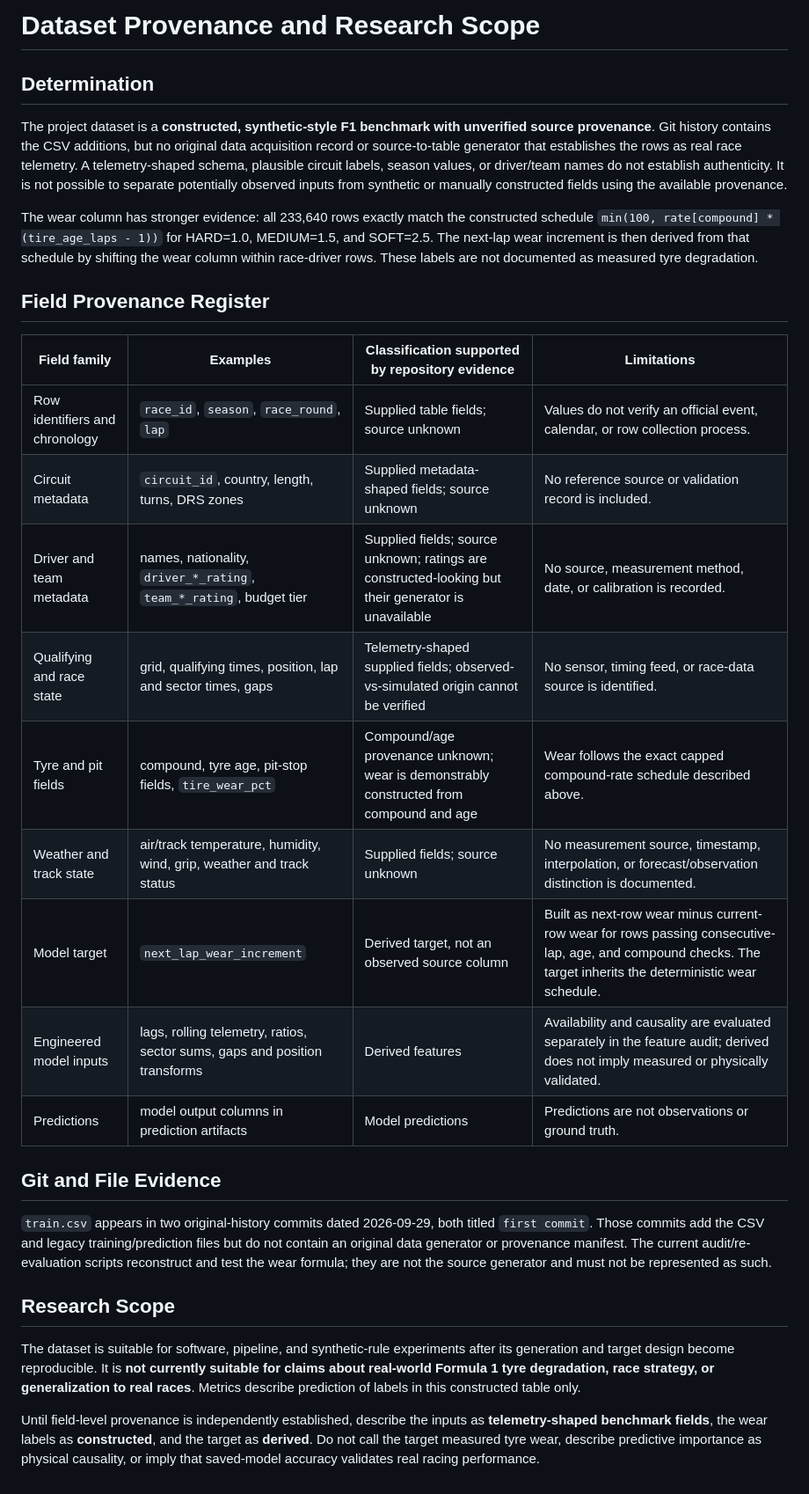
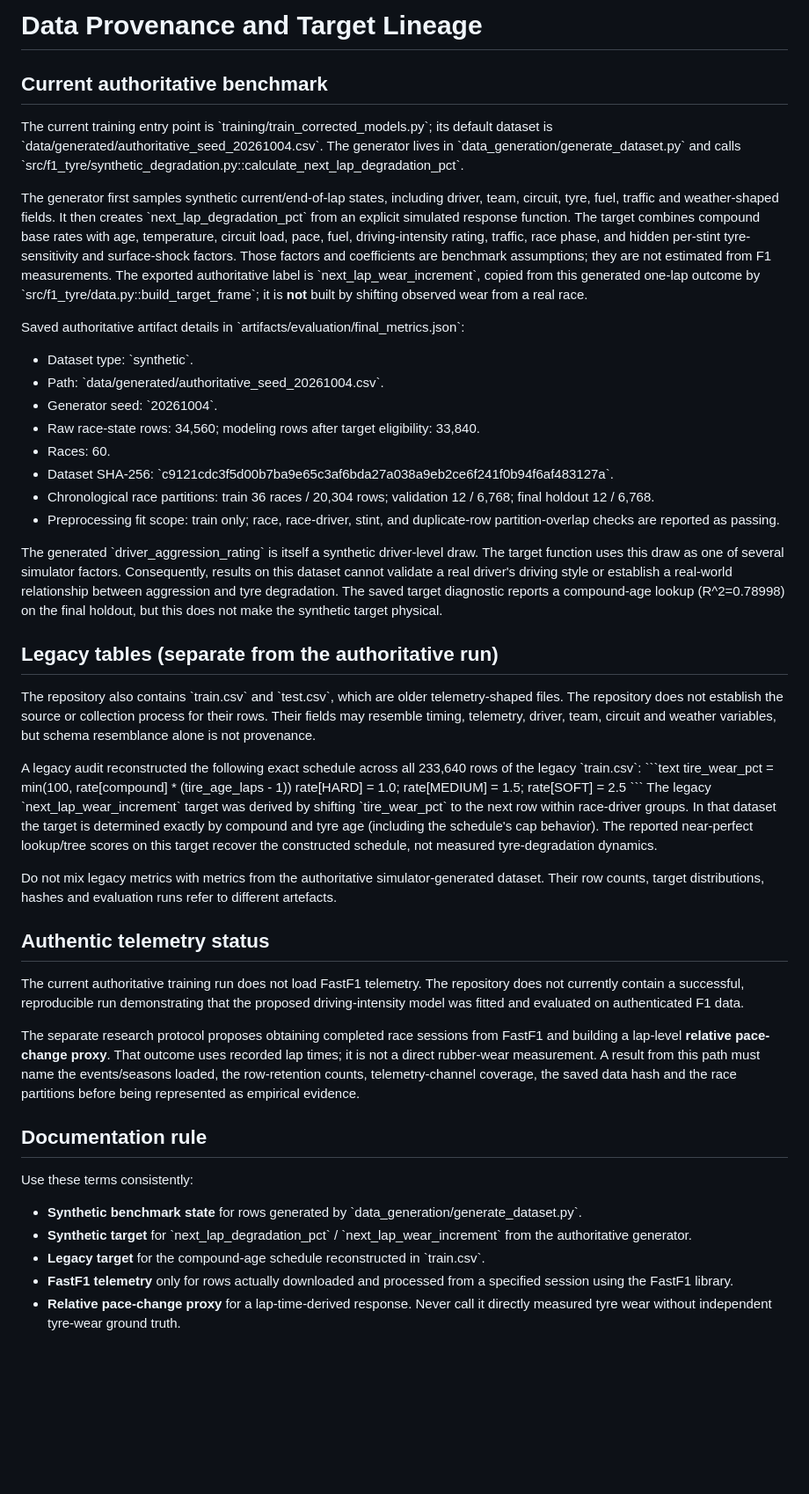
Before and after one commit to SrushtikShetty/f1_tyre_degradatrion-_model, a Markdown page: docs/data_provenance.md, the part around the change. Shown at 88% size. Drawn GitHub-style; blank space fills up the shorter version.

Commit message:
docs: distinguish active synthetic target from legacy wear labels

```diff
--- a/docs/data_provenance.md
+++ b/docs/data_provenance.md
@@ -1,31 +1,47 @@
-# Dataset Provenance and Research Scope
+# Data Provenance and Target Lineage
 
-## Determination
+## Current authoritative benchmark
 
-The project dataset is a **constructed, synthetic-style F1 benchmark with unverified source provenance**. Git history contains the CSV additions, but no original data acquisition record or source-to-table generator that establishes the rows as real race telemetry. A telemetry-shaped schema, plausible circuit labels, season values, or driver/team names do not establish authenticity. It is not possible to separate potentially observed inputs from synthetic or manually constructed fields using the available provenance.
+The current training entry point is \`training/train_corrected_models.py\`; its default dataset is \`data/generated/authoritative_seed_20261004.csv\`. The generator lives in \`data_generation/generate_dataset.py\` and calls \`src/f1_tyre/synthetic_degradation.py::calculate_next_lap_degradation_pct\`.
 
-The wear column has stronger evidence: all 233,640 rows exactly match the constructed schedule `min(100, rate[compound] * (tire_age_laps - 1))` for HARD=1.0, MEDIUM=1.5, and SOFT=2.5. The next-lap wear increment is then derived from that schedule by shifting the wear column within race-driver rows. These labels are not documented as measured tyre degradation.
+The generator first samples synthetic current/end-of-lap states, including driver, team, circuit, tyre, fuel, traffic and weather-shaped fields. It then creates \`next_lap_degradation_pct\` from an explicit simulated response function. The target combines compound base rates with age, temperature, circuit load, pace, fuel, driving-intensity rating, traffic, race phase, and hidden per-stint tyre-sensitivity and surface-shock factors. Those factors and coefficients are benchmark assumptions; they are not estimated from F1 measurements. The exported authoritative label is \`next_lap_wear_increment\`, copied from this generated one-lap outcome by \`src/f1_tyre/data.py::build_target_frame\`; it is **not** built by shifting observed wear from a real race.
 
-## Field Provenance Register
+Saved authoritative artifact details in \`artifacts/evaluation/final_metrics.json\`:
+- Dataset type: \`synthetic\`.
+- Path: \`data/generated/authoritative_seed_20261004.csv\`.
+- Generator seed: \`20261004\`.
+- Raw race-state rows: 34,560; modeling rows after target eligibility: 33,840.
+- Races: 60.
+- Dataset SHA-256: \`c9121cdc3f5d00b7ba9e65c3af6bda27a038a9eb2ce6f241f0b94f6af483127a\`.
+- Chronological race partitions: train 36 races / 20,304 rows; validation 12 / 6,768; final holdout 12 / 6,768.
+- Preprocessing fit scope: train only; race, race-driver, stint, and duplicate-row partition-overlap checks are reported as passing.
 
-| Field family | Examples | Classification supported by repository evidence | Limitations |
-|---|---|---|---|
-| Row identifiers and chronology | `race_id`, `season`, `race_round`, `lap` | Supplied table fields; source unknown | Values do not verify an official event, calendar, or row collection process. |
-| Circuit metadata | `circuit_id`, country, length, turns, DRS zones | Supplied metadata-shaped fields; source unknown | No reference source or validation record is included. |
-| Driver and team metadata | names, nationality, `driver_*_rating`, `team_*_rating`, budget tier | Supplied fields; source unknown; ratings are constructed-looking but their generator is unavailable | No source, measurement method, date, or calibration is recorded. |
-| Qualifying and race state | grid, qualifying times, position, lap and sector times, gaps | Telemetry-shaped supplied fields; observed-vs-simulated origin cannot be verified | No sensor, timing feed, or race-data source is identified. |
-| Tyre and pit fields | compound, tyre age, pit-stop fields, `tire_wear_pct` | Compound/age provenance unknown; wear is demonstrably constructed from compound and age | Wear follows the exact capped compound-rate schedule described above. |
-| Weather and track state | air/track temperature, humidity, wind, grip, weather and track status | Supplied fields; source unknown | No measurement source, timestamp, interpolation, or forecast/observation distinction is documented. |
-| Model target | `next_lap_wear_increment` | Derived target, not an observed source column | Built as next-row wear minus current-row wear for rows passing consecutive-lap, age, and compound checks. The target inherits the deterministic wear schedule. |
-| Engineered model inputs | lags, rolling telemetry, ratios, sector sums, gaps and position transforms | Derived features | Availability and causality are evaluated separately in the feature audit; derived does not imply measured or physically validated. |
-| Predictions | model output columns in prediction artifacts | Model predictions | Predictions are not observations or ground truth. |
+The generated \`driver_aggression_rating\` is itself a synthetic driver-level draw. The target function uses this draw as one of several simulator factors. Consequently, results on this dataset cannot validate a real driver's driving style or establish a real-world relationship between aggression and tyre degradation. The saved target diagnostic reports a compound-age lookup \(R^2=0.78998\) on the final holdout, but this does not make the synthetic target physical.
 
-## Git and File Evidence
+## Legacy tables (separate from the authoritative run)
 
-`train.csv` appears in two original-history commits dated 2026-09-29, both titled `first commit`. Those commits add the CSV and legacy training/prediction files but do not contain an original data generator or provenance manifest. The current audit/re-evaluation scripts reconstruct and test the wear formula; they are not the source generator and must not be represented as such.
+The repository also contains \`train.csv\` and \`test.csv\`, which are older telemetry-shaped files. The repository does not establish the source or collection process for their rows. Their fields may resemble timing, telemetry, driver, team, circuit and weather variables, but schema resemblance alone is not provenance.
 
-## Research Scope
+A legacy audit reconstructed the following exact schedule across all 233,640 rows of the legacy \`train.csv\`:
+\`\`\`text
+tire_wear_pct = min(100, rate[compound] * (tire_age_laps - 1))
+rate[HARD] = 1.0; rate[MEDIUM] = 1.5; rate[SOFT] = 2.5
+\`\`\`
+The legacy \`next_lap_wear_increment\` target was derived by shifting \`tire_wear_pct\` to the next row within race-driver groups. In that dataset the target is determined exactly by compound and tyre age (including the schedule's cap behavior). The reported near-perfect lookup/tree scores on this target recover the constructed schedule, not measured tyre-degradation dynamics.
 
-The dataset is suitable for software, pipeline, and synthetic-rule experiments after its generation and target design become reproducible. It is **not currently suitable for claims about real-world Formula 1 tyre degradation, race strategy, or generalization to real races**. Metrics describe prediction of labels in this constructed table only.
+Do not mix legacy metrics with metrics from the authoritative simulator-generated dataset. Their row counts, target distributions, hashes and evaluation runs refer to different artefacts.
 
-Until field-level provenance is independently established, describe the inputs as **telemetry-shaped benchmark fields**, the wear labels as **constructed**, and the target as **derived**. Do not call the target measured tyre wear, describe predictive importance as physical causality, or imply that saved-model accuracy validates real racing performance.
+## Authentic telemetry status
+
+The current authoritative training run does not load FastF1 telemetry. The repository does not currently contain a successful, reproducible run demonstrating that the proposed driving-intensity model was fitted and evaluated on authenticated F1 data.
+
+The separate research protocol proposes obtaining completed race sessions from FastF1 and building a lap-level **relative pace-change proxy**. That outcome uses recorded lap times; it is not a direct rubber-wear measurement. A result from this path must name the events/seasons loaded, the row-retention counts, telemetry-channel coverage, the saved data hash and the race partitions before being represented as empirical evidence.
+
+## Documentation rule
+
+Use these terms consistently:
+- **Synthetic benchmark state** for rows generated by \`data_generation/generate_dataset.py\`.
+- **Synthetic target** for \`next_lap_degradation_pct\` / \`next_lap_wear_increment\` from the authoritative generator.
+- **Legacy target** for the compound-age schedule reconstructed in \`train.csv\`.
+- **FastF1 telemetry** only for rows actually downloaded and processed from a specified session using the FastF1 library.
+- **Relative pace-change proxy** for a lap-time-derived response. Never call it directly measured tyre wear without independent tyre-wear ground truth.
```
